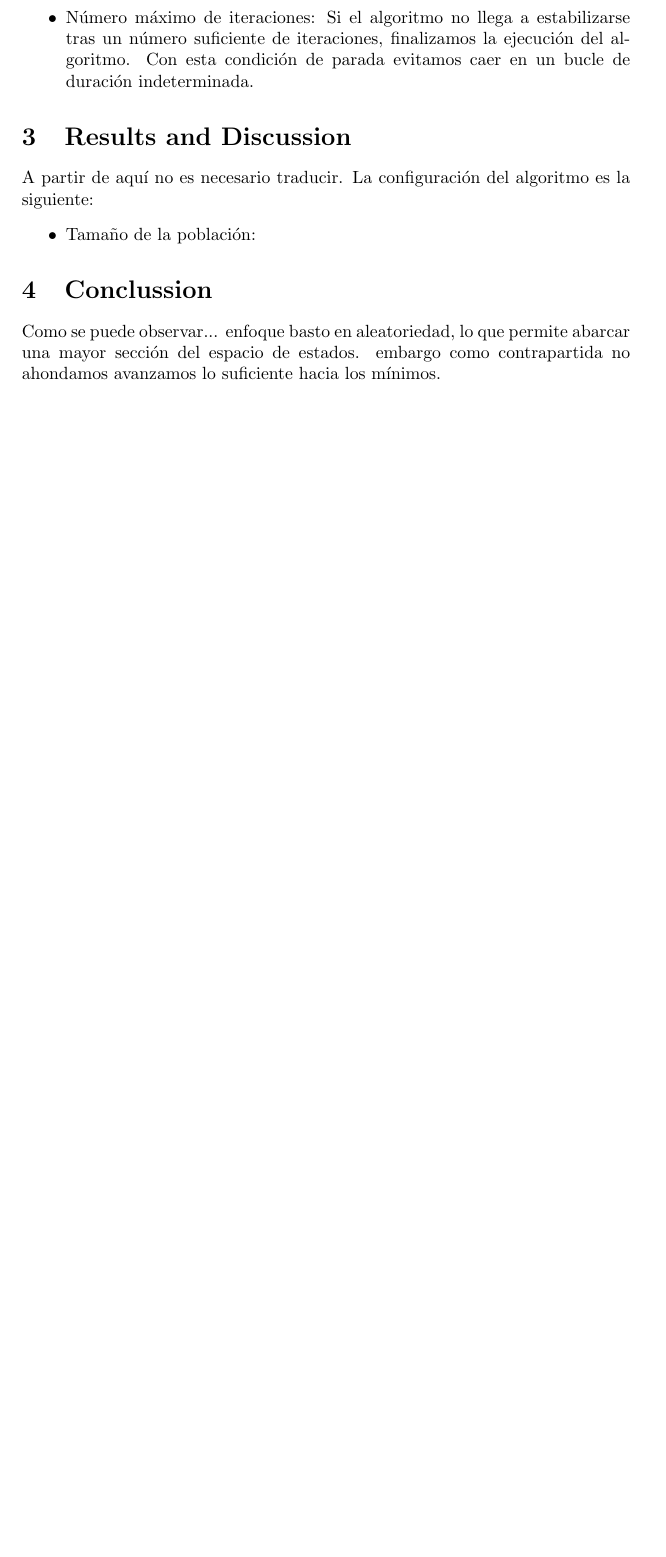
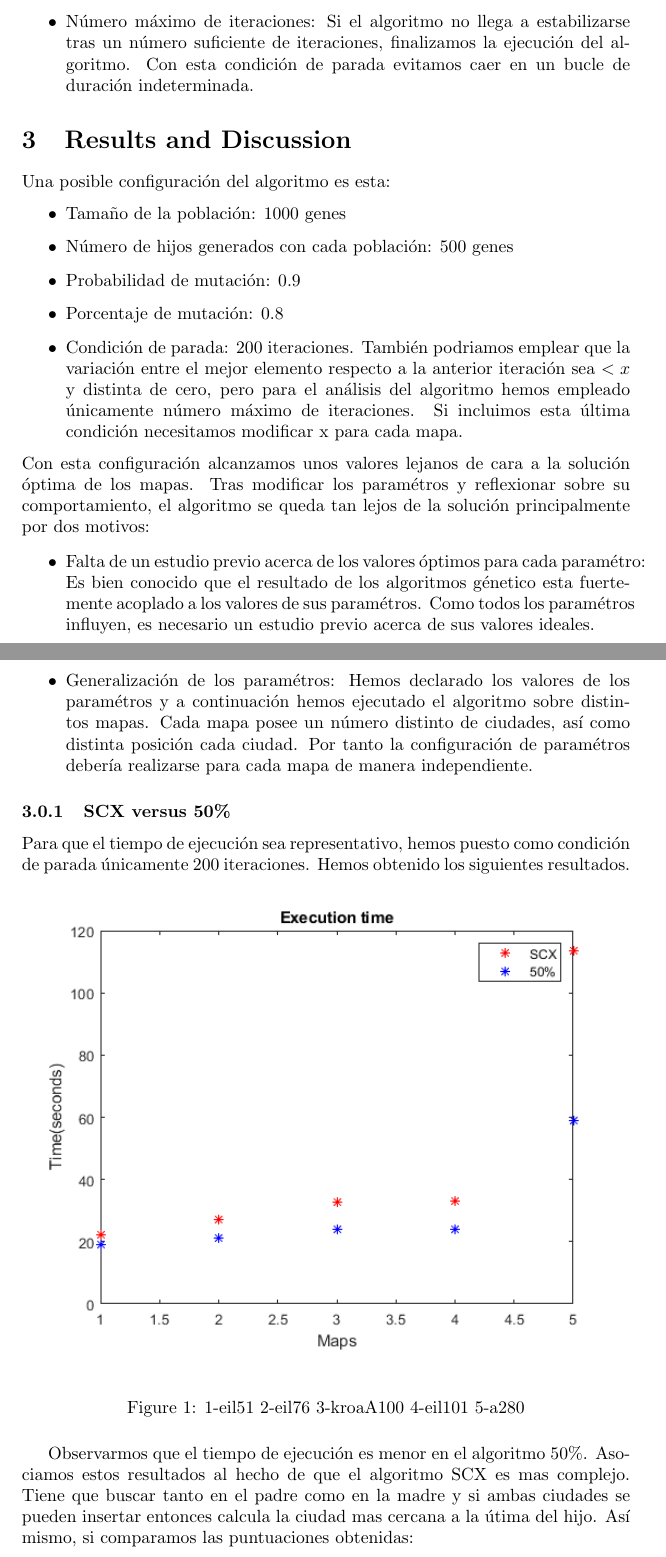
Before and after one commit to IvanPinna/ComputationalComplexity, a LaTeX paper (Practice 4/Report/report.tex): part of page 7 of 7 before the commit and two parts of pages 7 and 8 of 10 after it, the two joined at a grey line, cut so that both start at the same text, the shorter picture padded with empty space. Compiled offline with pdfLaTeX.

Commit message:
Finalizado report castellano

```diff
--- a/Practice 4/Report/report.tex
+++ b/Practice 4/Report/report.tex
@@ -1,11 +1,11 @@
 \documentclass{article}
-\usepackage[utf8]{inputenc}
+%\usepackage[utf8]{inputenc}
 \usepackage{hyperref}
 \usepackage{graphicx}
 \usepackage{float}
-\usepackage{listings}
+%\usepackage{listings}
 
-\title{Assignement 3}
+\title{Assignement 5}
 \author{Iván Piña Arévalo \\ ivan.pinaarevalo@alum.uca.es}
 \date{\today}
 
@@ -156,9 +173,41 @@ Empleamos dos condiciones de parada:
 \end{itemize}
 
 \section{Results and Discussion}
-A partir de aquí no es necesario traducir.
 %Aquí explica la configuración de los paramétros.
-La configuración del algoritmo es la siguiente:
+Una posible configuración del algoritmo es esta:
 \begin{itemize}
-    \item Tamaño de la población:
+    \item Tamaño de la población: 1000 genes
+    \item Número de hijos generados con cada población: 500 genes
+    \item Probabilidad de mutación: 0.9
+    \item Porcentaje de mutación: 0.8
+    \item Condición de parada: 200 iteraciones. También podriamos emplear que la variación entre el mejor elemento  respecto
+    a la anterior iteración sea $ < x$ y distinta de cero, pero para el análisis del algoritmo hemos empleado únicamente número
+    máximo de iteraciones. Si incluimos esta última condición necesitamos modificar x para cada mapa.
 \end{itemize}
+Con esta configuración alcanzamos unos valores lejanos de cara a la solución óptima de los mapas. Tras modificar los paramétros y reflexionar
+sobre su comportamiento, el algoritmo se queda tan lejos de la solución principalmente por dos motivos:
+
+\begin{itemize}
+    \item Falta de un estudio previo acerca de los valores óptimos para cada paramétro: Es bien conocido que el resultado de los algoritmos
+    génetico esta fuertemente acoplado a los valores de sus paramétros. Como todos los paramétros influyen, es necesario un estudio previo acerca
+    de sus valores ideales.
+    \item Generalización de los paramétros: Hemos declarado los valores de los paramétros y a continuación hemos ejecutado el  algoritmo sobre
+    distintos mapas. Cada mapa posee un número distinto de ciudades, así como distinta posición cada ciudad. Por tanto la configuración de
+    paramétros debería realizarse para cada mapa de manera independiente.
+\end{itemize}
+
+
+\subsubsection{SCX versus 50\%}
+Para que el tiempo de ejecución sea representativo, hemos puesto como condición de parada únicamente
+200 iteraciones. Hemos obtenido los siguientes resultados.
+%Utiliza un mapa para comparar ambos.
+\begin{figure}[H]
+    \centering
+    \includegraphics[width=1\textwidth]{tiempo.png}
+    \caption{1-eil51 2-eil76 3-kroaA100 4-eil101 5-a280}
+\end{figure}
+
+Observarmos que el tiempo de ejecución es menor en el algoritmo 50\%. Asociamos estos resultados al hecho
+de que el algoritmo SCX es mas complejo. Tiene que buscar tanto en el padre como en la madre y si ambas
+ciudades se pueden insertar entonces calcula la ciudad mas cercana a la útima del hijo.
+Así mismo, si comparamos las puntuaciones obtenidas:
@@ -165,3 +227 @@ La configuración del algoritmo es la siguiente:
 \section{Conclussion}
-    Como se puede observar... enfoque basto en aleatoriedad, lo que permite abarcar una mayor sección del espacio de estados.
-    embargo como contrapartida no ahondamos avanzamos lo suficiente hacia los mínimos.
```
Also changed, not shown: Practice 4/Report/solutions.png (added), Practice 4/Report/tiempo.png (added), Practice 4/Report/report.tex (52 more changed lines).
